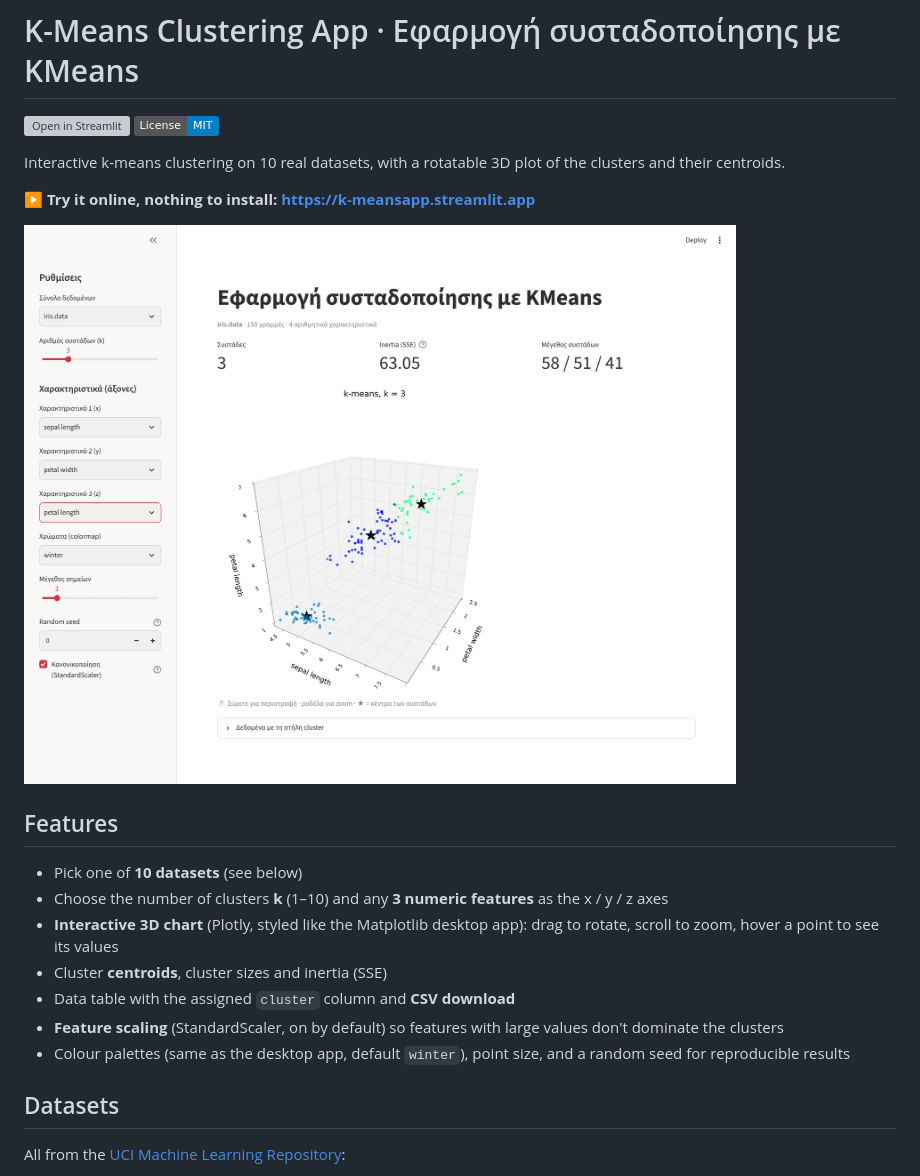
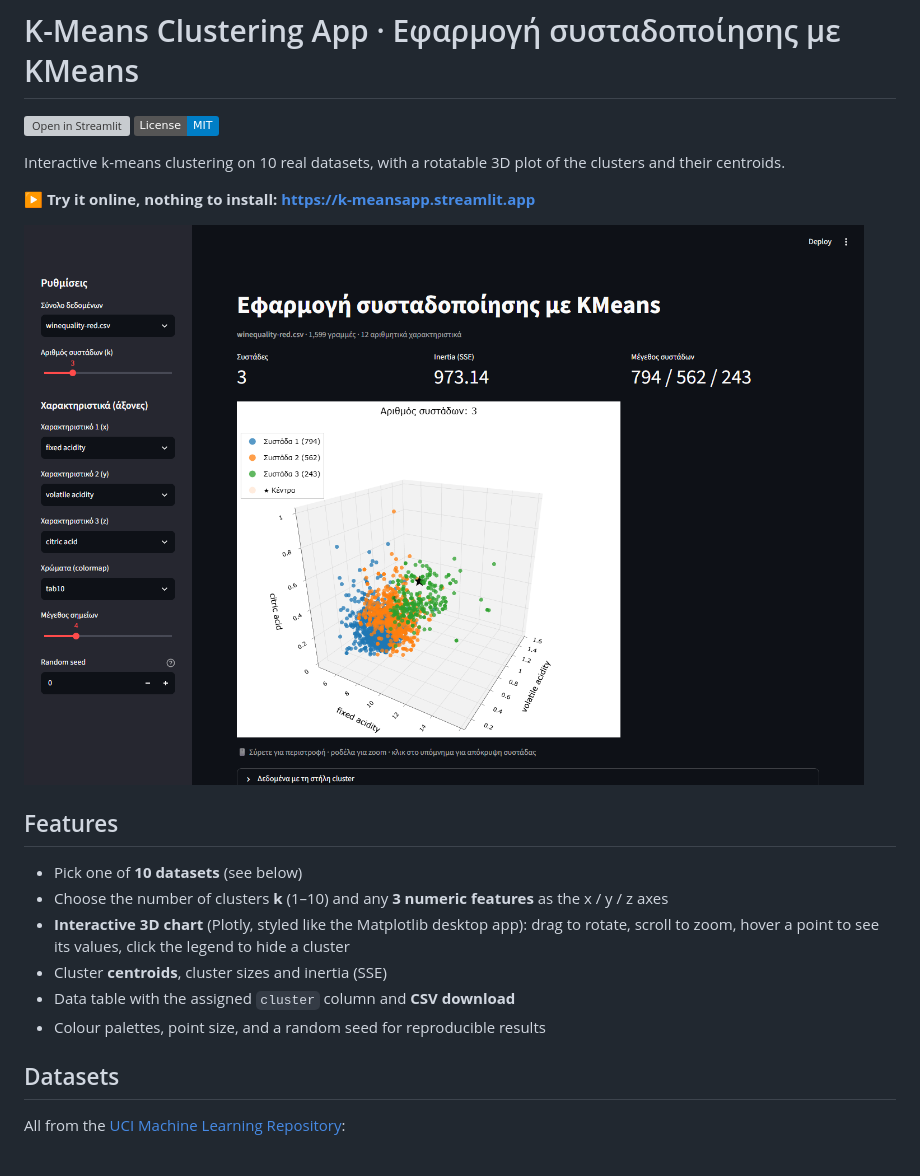
Before and after one commit to Leopoldoszoombazoom/ClusteringAppwSelection, a Markdown page: README.md, the part around the change. Drawn GitHub-style; pictures changed too: docs/screenshot-app-winter.png (deleted), docs/screenshot-app.png (added); badges without logos; grey boxes are pictures that could not be loaded.

Commit message:
Revert "Scale features before KMeans, drop CTG .1 columns, desktop-style chart"

```diff
--- a/README.md
+++ b/README.md
@@ -7,17 +7,16 @@ Interactive k-means clustering on 10 real datasets, with a rotatable 3D plot of
 
 **▶ Try it online, nothing to install: https://k-meansapp.streamlit.app**
 
-![Screenshot of the web app](docs/screenshot-app-winter.png)
+![Screenshot of the web app](docs/screenshot-app.png)
 
 ## Features
 
 - Pick one of **10 datasets** (see below)
 - Choose the number of clusters **k** (1–10) and any **3 numeric features** as the x / y / z axes
-- **Interactive 3D chart** (Plotly, styled like the Matplotlib desktop app): drag to rotate, scroll to zoom, hover a point to see its values
+- **Interactive 3D chart** (Plotly, styled like the Matplotlib desktop app): drag to rotate, scroll to zoom, hover a point to see its values, click the legend to hide a cluster
 - Cluster **centroids**, cluster sizes and inertia (SSE)
 - Data table with the assigned `cluster` column and **CSV download**
-- **Feature scaling** (StandardScaler, on by default) so features with large values don't dominate the clusters
-- Colour palettes (same as the desktop app, default `winter`), point size, and a random seed for reproducible results
+- Colour palettes, point size, and a random seed for reproducible results
 
 ## Datasets
 
```
Also changed, not shown: 1 other file.
